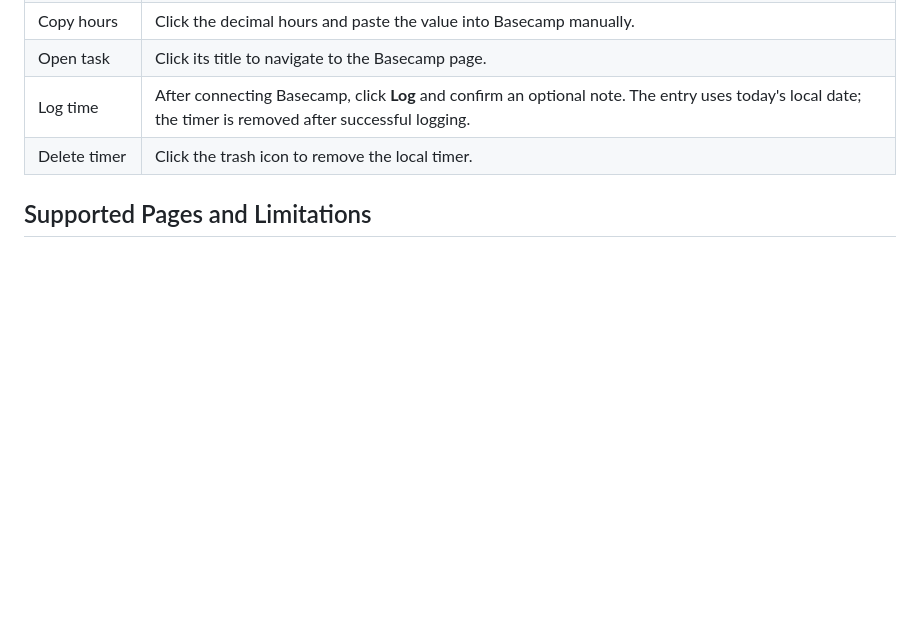
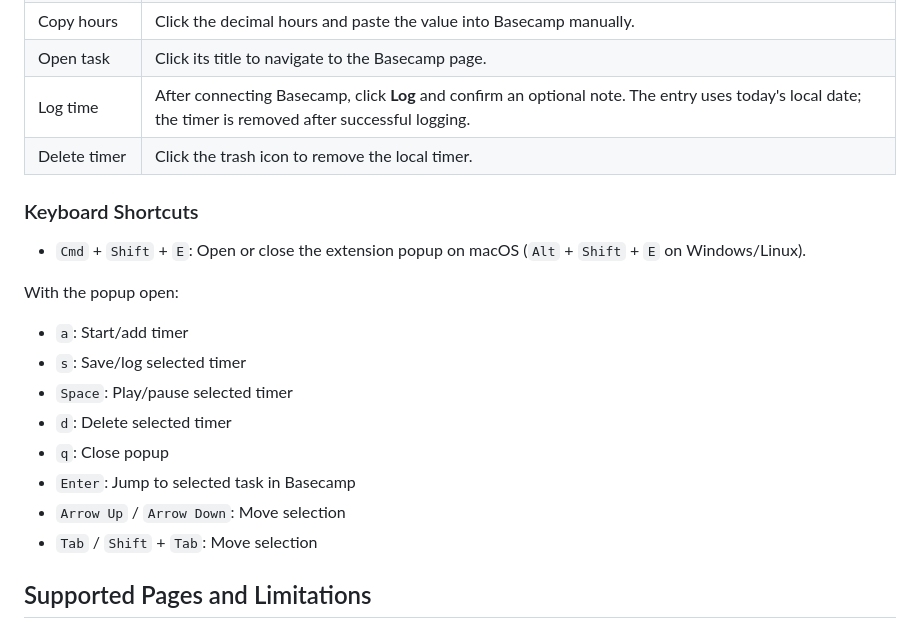
Before and after one commit to inscoder/basecamp-simple-timer, a Markdown page: README.md, the part around the change. Rendered like a GitHub page; blank space fills up the shorter version.

Commit message:
Document extension keyboard shortcuts (#1)
Co-authored-by: Cesar Ho <cesar@inscoder.com>

```diff
--- a/README.md
+++ b/README.md
@@ -28,6 +28,21 @@ To enable the **Log** button, follow the [self-hosting setup guide](docs/SETUP.m
 | Open task | Click its title to navigate to the Basecamp page. |
 | Log time | After connecting Basecamp, click **Log** and confirm an optional note. The entry uses today's local date; the timer is removed after successful logging. |
 | Delete timer | Click the trash icon to remove the local timer. |
+
+### Keyboard Shortcuts
+
+- `Cmd` + `Shift` + `E`: Open or close the extension popup on macOS (`Alt` + `Shift` + `E` on Windows/Linux).
+
+With the popup open:
+
+- `a`: Start/add timer
+- `s`: Save/log selected timer
+- `Space`: Play/pause selected timer
+- `d`: Delete selected timer
+- `q`: Close popup
+- `Enter`: Jump to selected task in Basecamp
+- `Arrow Up` / `Arrow Down`: Move selection
+- `Tab` / `Shift` + `Tab`: Move selection
 
 ## Supported Pages and Limitations
 
```
